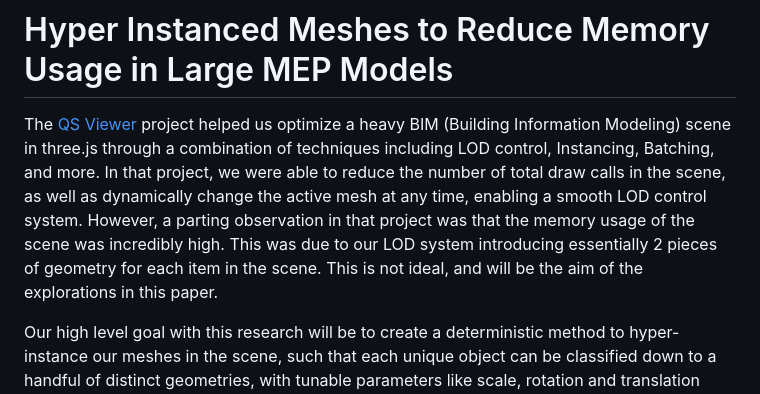
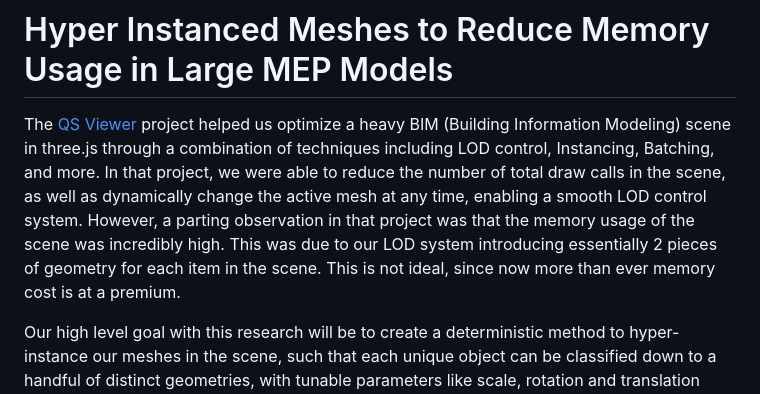
Before and after one commit to suryashch/3d_modelling, a Markdown page: research/reducing-mesh-density/hyper-instance.md, the part around the change. GitHub-like rendering.

Commit message:
edit intorduction

```diff
--- a/research/reducing-mesh-density/hyper-instance.md
+++ b/research/reducing-mesh-density/hyper-instance.md
@@ -1,6 +1,6 @@
 # Hyper Instanced Meshes to Reduce Memory Usage in Large MEP Models
 
-The [QS Viewer](../../reports/a-game-dev-approach-to-bim.md) project helped us optimize a heavy BIM (Building Information Modeling) scene in three.js through a combination of techniques including LOD control, Instancing, Batching, and more. In that project, we were able to reduce the number of total draw calls in the scene, as well as dynamically change the active mesh at any time, enabling a smooth LOD control system. However, a parting observation in that project was that the memory usage of the scene was incredibly high. This was due to our LOD system introducing essentially 2 pieces of geometry for each item in the scene. This is not ideal, and will be the aim of the explorations in this paper.
+The [QS Viewer](../../reports/a-game-dev-approach-to-bim.md) project helped us optimize a heavy BIM (Building Information Modeling) scene in three.js through a combination of techniques including LOD control, Instancing, Batching, and more. In that project, we were able to reduce the number of total draw calls in the scene, as well as dynamically change the active mesh at any time, enabling a smooth LOD control system. However, a parting observation in that project was that the memory usage of the scene was incredibly high. This was due to our LOD system introducing essentially 2 pieces of geometry for each item in the scene. This is not ideal, since now more than ever memory cost is at a premium.
 
 Our high level goal with this research will be to create a deterministic method to hyper-instance our meshes in the scene, such that each unique object can be classified down to a handful of distinct geometries, with tunable parameters like scale, rotation and translation accounting for the rest of the finer control.
 
```
